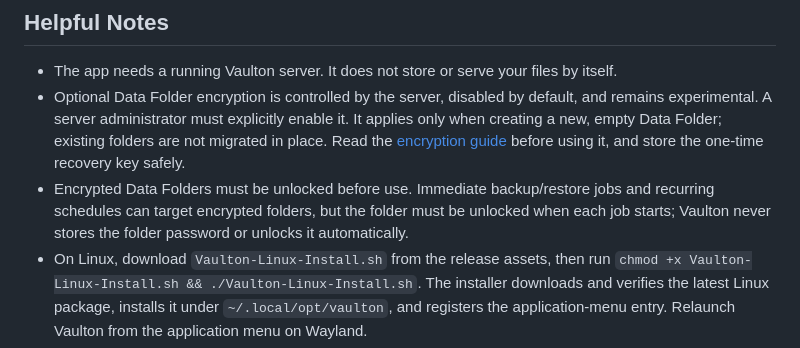
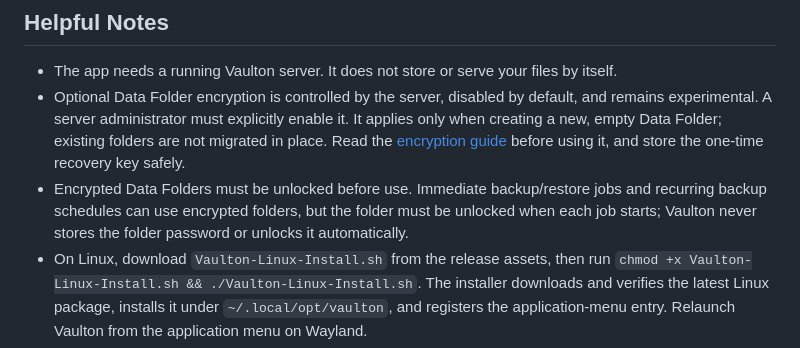
Before and after one commit to ericg2/Vaulton-UI, a Markdown page: README.md, the part around the change. GitHub-like rendering.

Commit message:
Clarify encrypted-folder schedule support

```diff
--- a/README.md
+++ b/README.md
@@ -64,7 +64,7 @@ Vaulton only shows management features your account is allowed to use. Your serv
 
 - The app needs a running Vaulton server. It does not store or serve your files by itself.
 - Optional Data Folder encryption is controlled by the server, disabled by default, and remains experimental. A server administrator must explicitly enable it. It applies only when creating a new, empty Data Folder; existing folders are not migrated in place. Read the [encryption guide](https://github.com/ericg2/Vaulton/blob/main/docs/ENCRYPTION.md) before using it, and store the one-time recovery key safely.
-- Encrypted Data Folders must be unlocked before use. Immediate backup/restore jobs and recurring schedules can target encrypted folders, but the folder must be unlocked when each job starts; Vaulton never stores the folder password or unlocks it automatically.
+- Encrypted Data Folders must be unlocked before use. Immediate backup/restore jobs and recurring backup schedules can use encrypted folders, but the folder must be unlocked when each job starts; Vaulton never stores the folder password or unlocks it automatically.
 - On Linux, download `Vaulton-Linux-Install.sh` from the release assets, then run `chmod +x Vaulton-Linux-Install.sh && ./Vaulton-Linux-Install.sh`. The installer downloads and verifies the latest Linux package, installs it under `~/.local/opt/vaulton`, and registers the application-menu entry. Relaunch Vaulton from the application menu on Wayland.
 - Folder sync needs access to a local folder, so it is available in the installed desktop and mobile apps, not in a web browser.
 - Web uploads are best suited to small and medium files because the browser manages the transfer.
```
